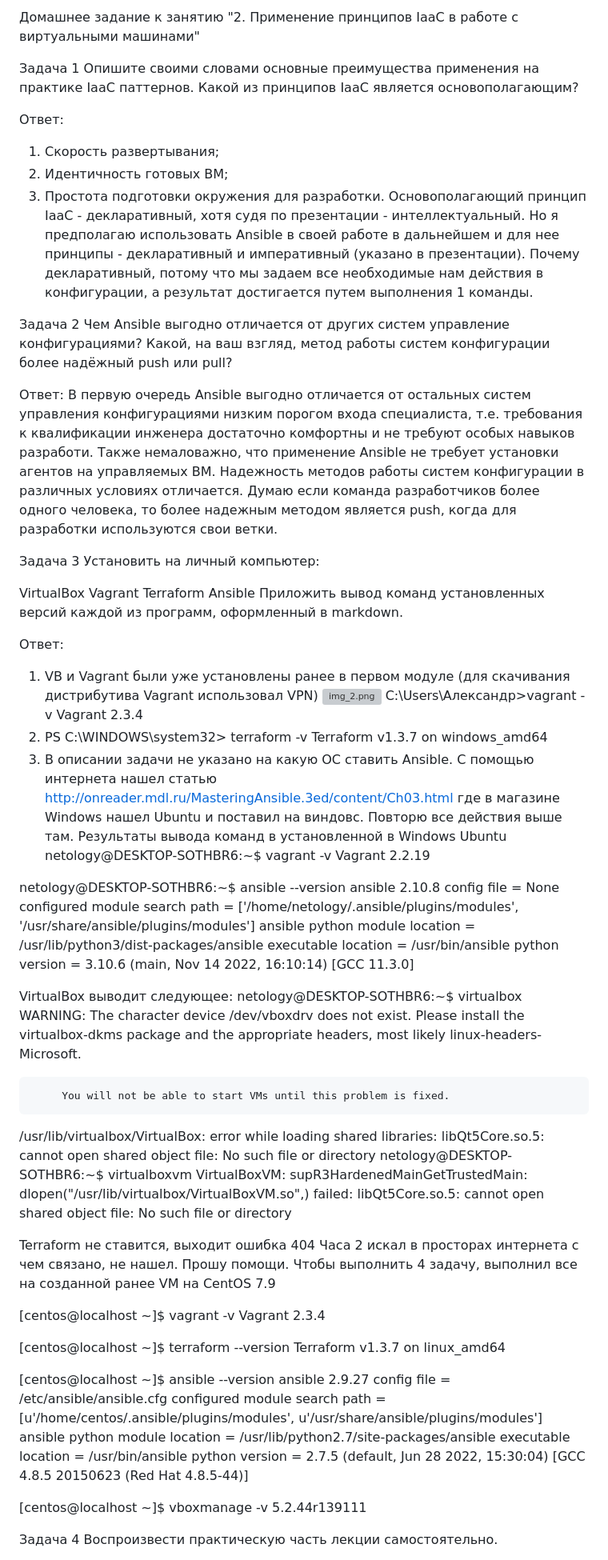
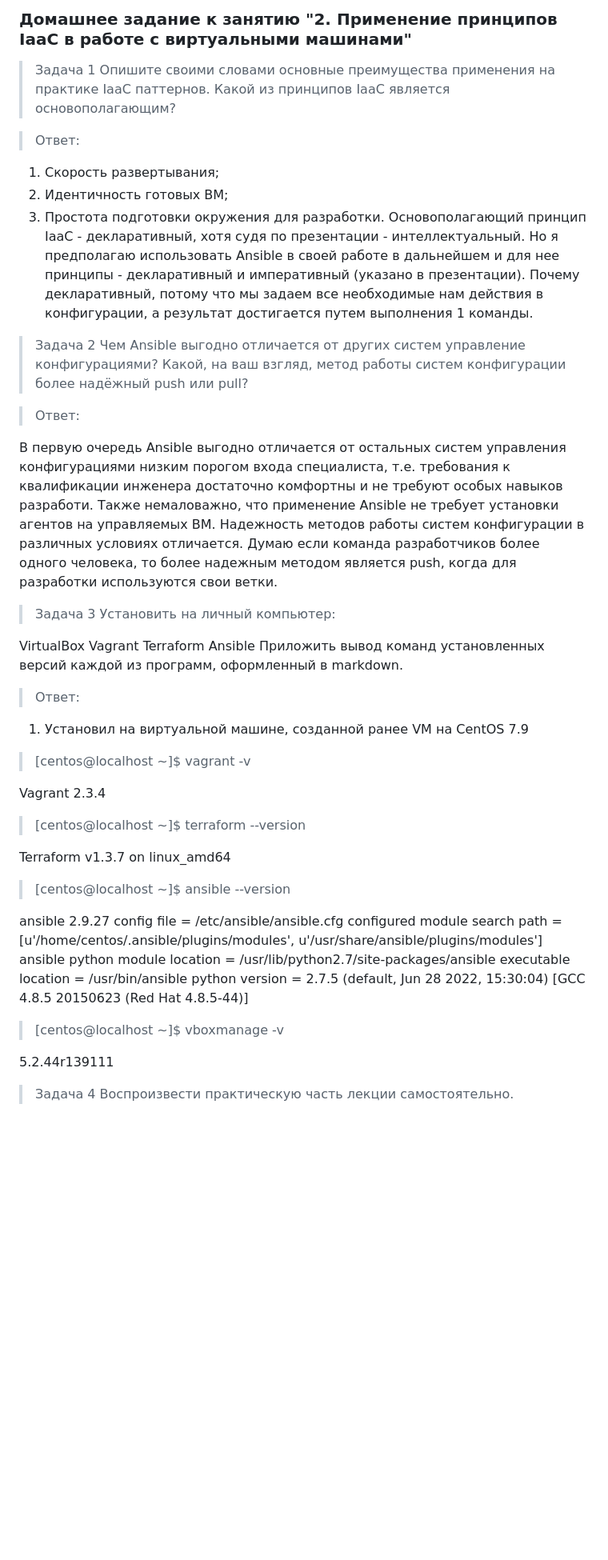
Before and after one commit to Alex-Elfman/devops-netology, a Markdown page: hw5_2.md, the part around the change printed below. Shown: that part at 80% size. Rendered like a GitHub page; blank space fills up the shorter version; grey boxes are pictures that could not be loaded.

```diff
--- a/hw5_2.md
+++ b/hw5_2.md
@@ -1,24 +1,26 @@
-Домашнее задание к занятию "2. Применение принципов IaaC в работе с виртуальными машинами"
+### Домашнее задание к занятию "2. Применение принципов IaaC в работе с виртуальными машинами"
 
-Задача 1
+> Задача 1
 Опишите своими словами основные преимущества применения на практике IaaC паттернов.
 Какой из принципов IaaC является основополагающим?
 
-Ответ:
+> Ответ:
+>
 1) Скорость развертывания;
 2) Идентичность готовых ВМ;
 3) Простота подготовки окружения для разработки.
 Основополагающий принцип IaaC - декларативный, хотя судя по презентации - интеллектуальный. Но я предполагаю использовать Ansible в своей работе в дальнейшем и для нее принципы - декларативный и императивный (указано в презентации). Почему декларативный, потому что мы задаем все необходимые нам действия в конфигурации, а результат достигается путем выполнения 1 команды.
 
-Задача 2
+> Задача 2
 Чем Ansible выгодно отличается от других систем управление конфигурациями?
 Какой, на ваш взгляд, метод работы систем конфигурации более надёжный push или pull?
 
-Ответ:
+> Ответ:
+>
 В первую очередь Ansible выгодно отличается от остальных систем управления конфигурациями низким порогом входа специалиста, т.е. требования к квалификации инженера достаточно комфортны и не требуют особых навыков разработи. Также немаловажно, что применение Ansible не требует установки агентов на управляемых ВМ.
 Надежность методов работы систем конфигурации в различных условиях отличается. Думаю если команда разработчиков более одного человека, то более надежным методом является push, когда для разработки используются свои ветки.
 
-Задача 3
+> Задача 3
 Установить на личный компьютер:
 
 VirtualBox
@@ -27,50 +29,20 @@ Terraform
 Ansible
 Приложить вывод команд установленных версий каждой из программ, оформленный в markdown.
 
-Ответ:
-1) VB и Vagrant были уже установлены ранее в первом модуле (для скачивания дистрибутива Vagrant использовал VPN)
-![img_2.png](img_2.png)
-C:\Users\Александр>vagrant -v
-Vagrant 2.3.4
-2) PS C:\WINDOWS\system32> terraform -v
-Terraform v1.3.7
-on windows_amd64
-3) В описании задачи не указано на какую ОС ставить Ansible. С помощью интернета нашел статью http://onreader.mdl.ru/MasteringAnsible.3ed/content/Ch03.html где в магазине Windows нашел Ubuntu и поставил на виндовс. Повторю все действия выше там.
-Результаты вывода команд в установленной в Windows Ubuntu
-netology@DESKTOP-SOTHBR6:~$ vagrant -v
-Vagrant 2.2.19
+> Ответ:
+1) Установил на виртуальной машине, созданной ранее VM на CentOS 7.9
 
-netology@DESKTOP-SOTHBR6:~$ ansible --version
-ansible 2.10.8
-  config file = None
-  configured module search path = ['/home/netology/.ansible/plugins/modules', '/usr/share/ansible/plugins/modules']
-  ansible python module location = /usr/lib/python3/dist-packages/ansible
-  executable location = /usr/bin/ansible
-  python version = 3.10.6 (main, Nov 14 2022, 16:10:14) [GCC 11.3.0]
-
-VirtualBox выводит следующее:
-netology@DESKTOP-SOTHBR6:~$ virtualbox
-WARNING: The character device /dev/vboxdrv does not exist.
-         Please install the virtualbox-dkms package and the appropriate
-         headers, most likely linux-headers-Microsoft.
-
-         You will not be able to start VMs until this problem is fixed.
-/usr/lib/virtualbox/VirtualBox: error while loading shared libraries: libQt5Core.so.5: cannot open shared object file: No such file or directory
-netology@DESKTOP-SOTHBR6:~$ virtualboxvm
-VirtualBoxVM: supR3HardenedMainGetTrustedMain: dlopen("/usr/lib/virtualbox/VirtualBoxVM.so",) failed: libQt5Core.so.5: cannot open shared object file: No such file or directory
-
-Terraform не ставится, выходит ошибка 404
-Часа 2 искал в просторах интернета с чем связано, не нашел. Прошу помощи.
-Чтобы выполнить 4 задачу, выполнил все на созданной ранее VM на CentOS 7.9
-
-[centos@localhost ~]$ vagrant -v
+> [centos@localhost ~]$ vagrant -v
+>
 Vagrant 2.3.4
 
-[centos@localhost ~]$ terraform --version
+> [centos@localhost ~]$ terraform --version
+>
 Terraform v1.3.7
 on linux_amd64
 
-[centos@localhost ~]$ ansible --version
+> [centos@localhost ~]$ ansible --version
+>
 ansible 2.9.27
   config file = /etc/ansible/ansible.cfg
   configured module search path = [u'/home/centos/.ansible/plugins/modules', u'/usr/share/ansible/plugins/modules']
@@ -78,9 +50,10 @@ ansible 2.9.27
   executable location = /usr/bin/ansible
   python version = 2.7.5 (default, Jun 28 2022, 15:30:04) [GCC 4.8.5 20150623 (Red Hat 4.8.5-44)]
 
-[centos@localhost ~]$ vboxmanage -v
+> [centos@localhost ~]$ vboxmanage -v
+>
 5.2.44r139111
 
-Задача 4
+> Задача 4
 Воспроизвести практическую часть лекции самостоятельно.
 
```
Also changed, not shown: other parts of hw5_2.md (+197 -42 lines), hw5_1.md (+12 -9 lines).
